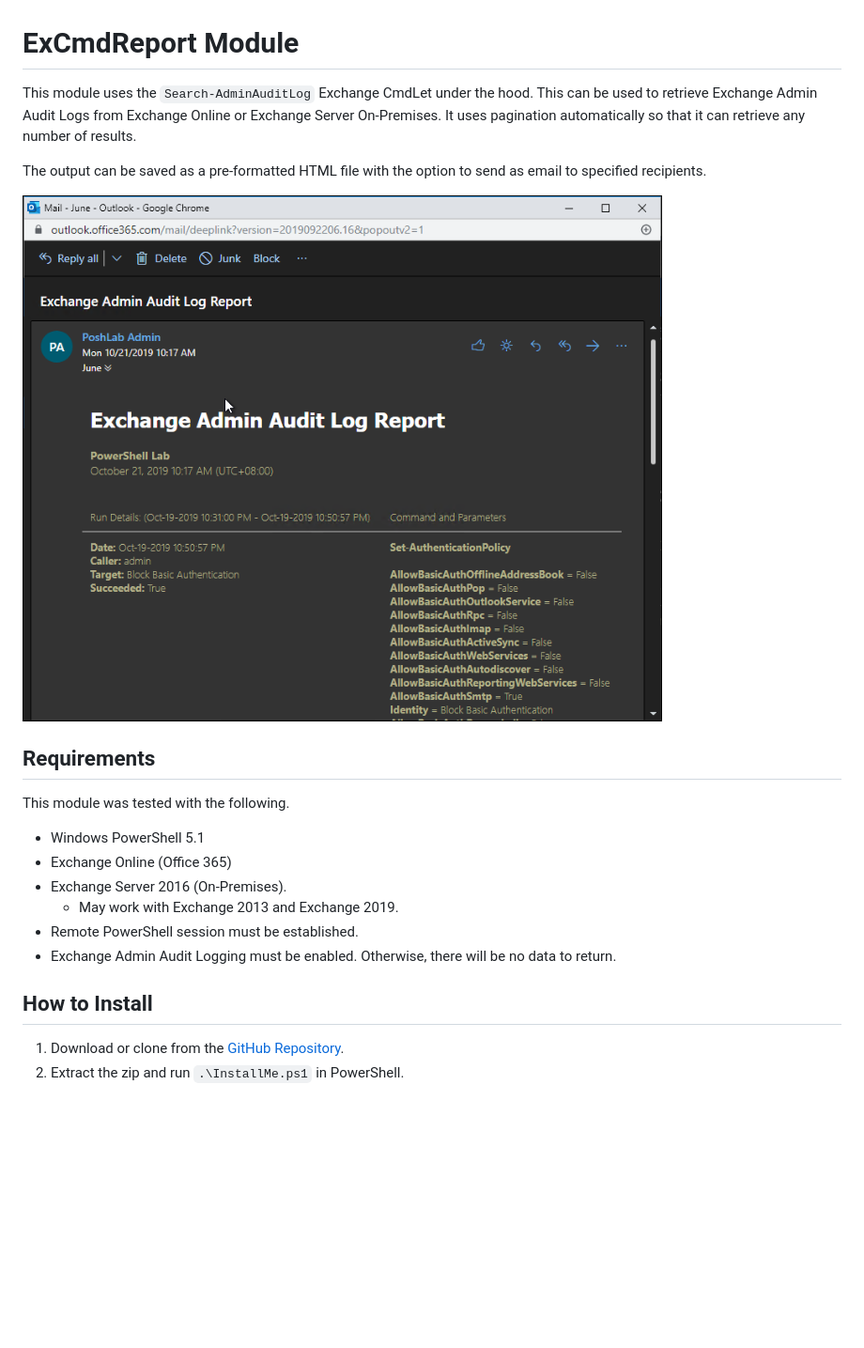
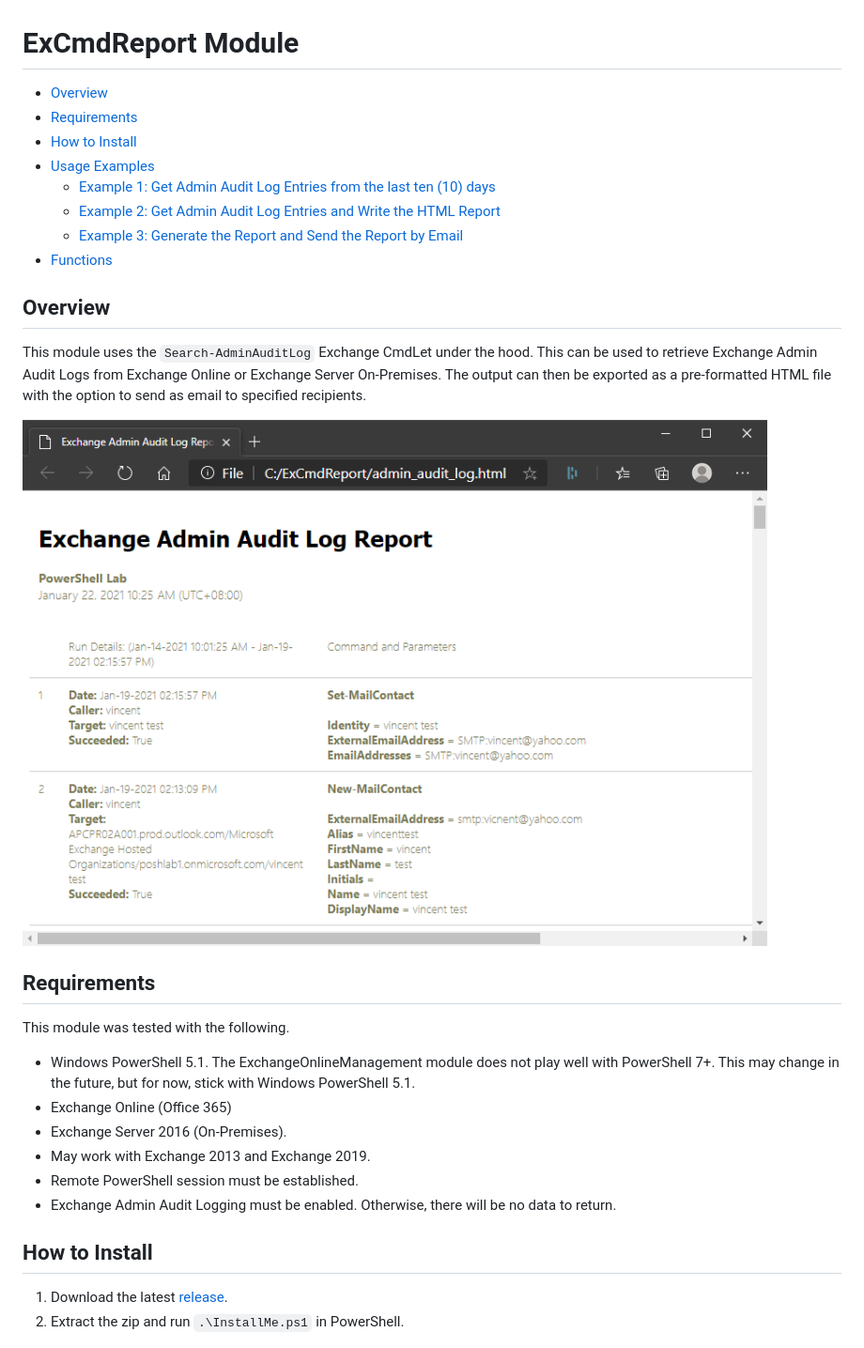
Before and after one commit to junecastillote/ExCmdReport, a Markdown page: README.md, the part around one of its changes. Shown at 94% size. Rendered like a GitHub page; pictures changed too: images/SampleHTMLReport.png (added); blank space fills up the shorter version.

```diff
--- a/README.md
+++ b/README.md
@@ -1,25 +1,34 @@
 # ExCmdReport Module
 
-This module uses the `Search-AdminAuditLog` Exchange CmdLet under the hood. This can be used to retrieve Exchange Admin Audit Logs from Exchange Online or Exchange Server On-Premises. It uses pagination automatically so that it can retrieve any number of results.
+- [Overview](#overview)
+- [Requirements](#requirements)
+- [How to Install](#how-to-install)
+- [Usage Examples](#usage-examples)
+  - [Example 1: Get Admin Audit Log Entries from the last ten (10) days](#example-1-get-admin-audit-log-entries-from-the-last-ten-10-days)
+  - [Example 2: Get Admin Audit Log Entries and Write the HTML Report](#example-2-get-admin-audit-log-entries-and-write-the-html-report)
+  - [Example 3: Generate the Report and Send the Report by Email](#example-3-generate-the-report-and-send-the-report-by-email)
+- [Functions](#functions)
 
-The output can be saved as a pre-formatted HTML file with the option to send as email to specified recipients.
+## Overview
 
-![Sample Email Report](images/SampleEmailReport.png)
+This module uses the `Search-AdminAuditLog` Exchange CmdLet under the hood. This can be used to retrieve Exchange Admin Audit Logs from Exchange Online or Exchange Server On-Premises. The output can then be exported as a pre-formatted HTML file with the option to send as email to specified recipients.
+
+![Sample Email Report](images/SampleHTMLReport.png)
 
 ## Requirements
 
 This module was tested with the following.
 
-* Windows PowerShell 5.1
-* Exchange Online (Office 365)
-* Exchange Server 2016 (On-Premises).
-  * May work with Exchange 2013 and Exchange 2019.
-* Remote PowerShell session must be established.
-* Exchange Admin Audit Logging must be enabled. Otherwise, there will be no data to return.
+- Windows PowerShell 5.1. The ExchangeOnlineManagement module does not play well with PowerShell 7+. This may change in the future, but for now, stick with Windows PowerShell 5.1.
+- Exchange Online (Office 365)
+- Exchange Server 2016 (On-Premises).
+- May work with Exchange 2013 and Exchange 2019.
+- Remote PowerShell session must be established.
+- Exchange Admin Audit Logging must be enabled. Otherwise, there will be no data to return.
 
 ## How to Install
 
-1. Download or clone from the [GitHub Repository](https://github.com/junecastillote/ExCmdReport).
+1. Download the latest [release](https://github.com/junecastillote/ExCmdReport/releases).
 2. Extract the zip and run `.\InstallMe.ps1` in PowerShell.
 
 ![Install Selection](images/SampleInstall.png)
```
Also changed, not shown: other parts of README.md (+48 -27 lines), Doc/Write-ExCmdReport.md (+4 -3 lines), images/SampleOutput01.png, images/SampleOutput02.png, 5 other files.
